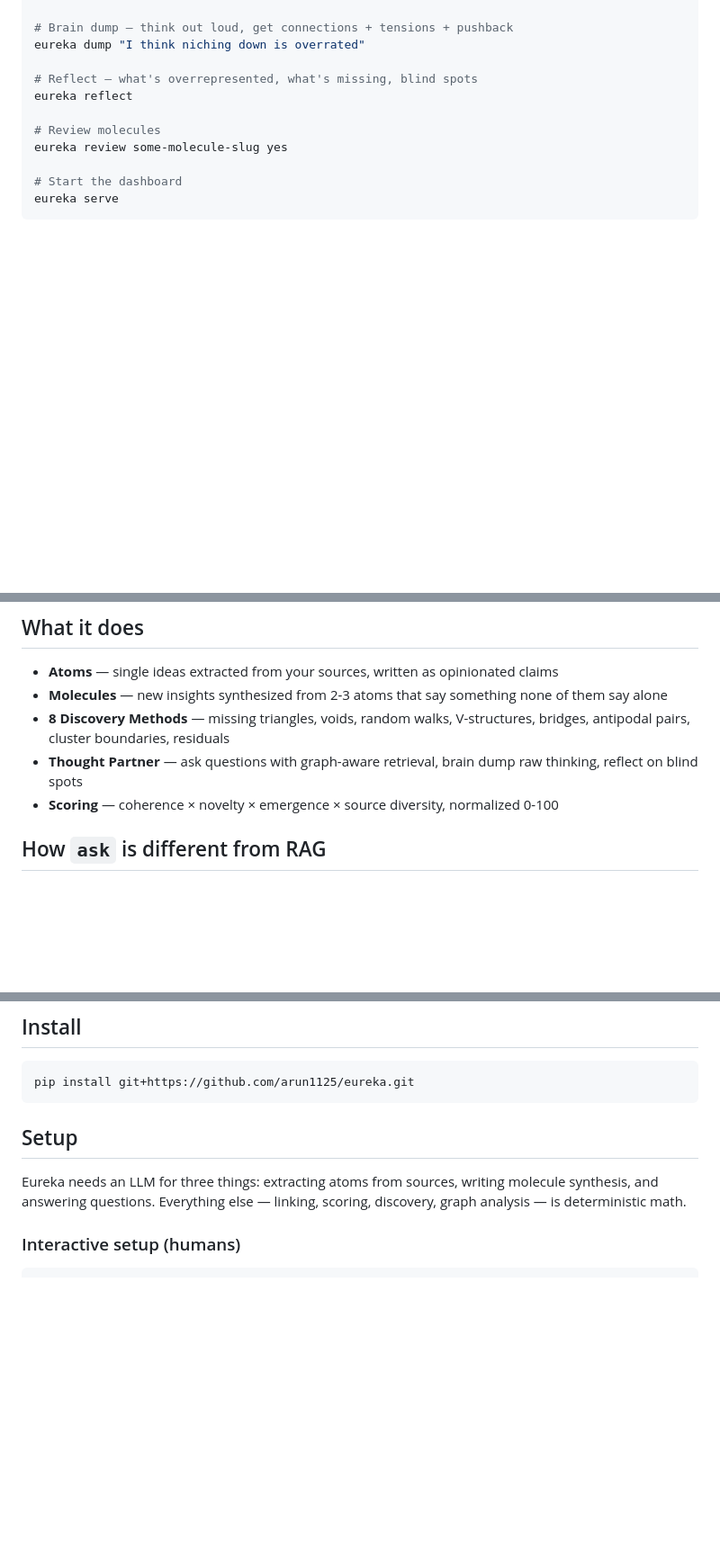
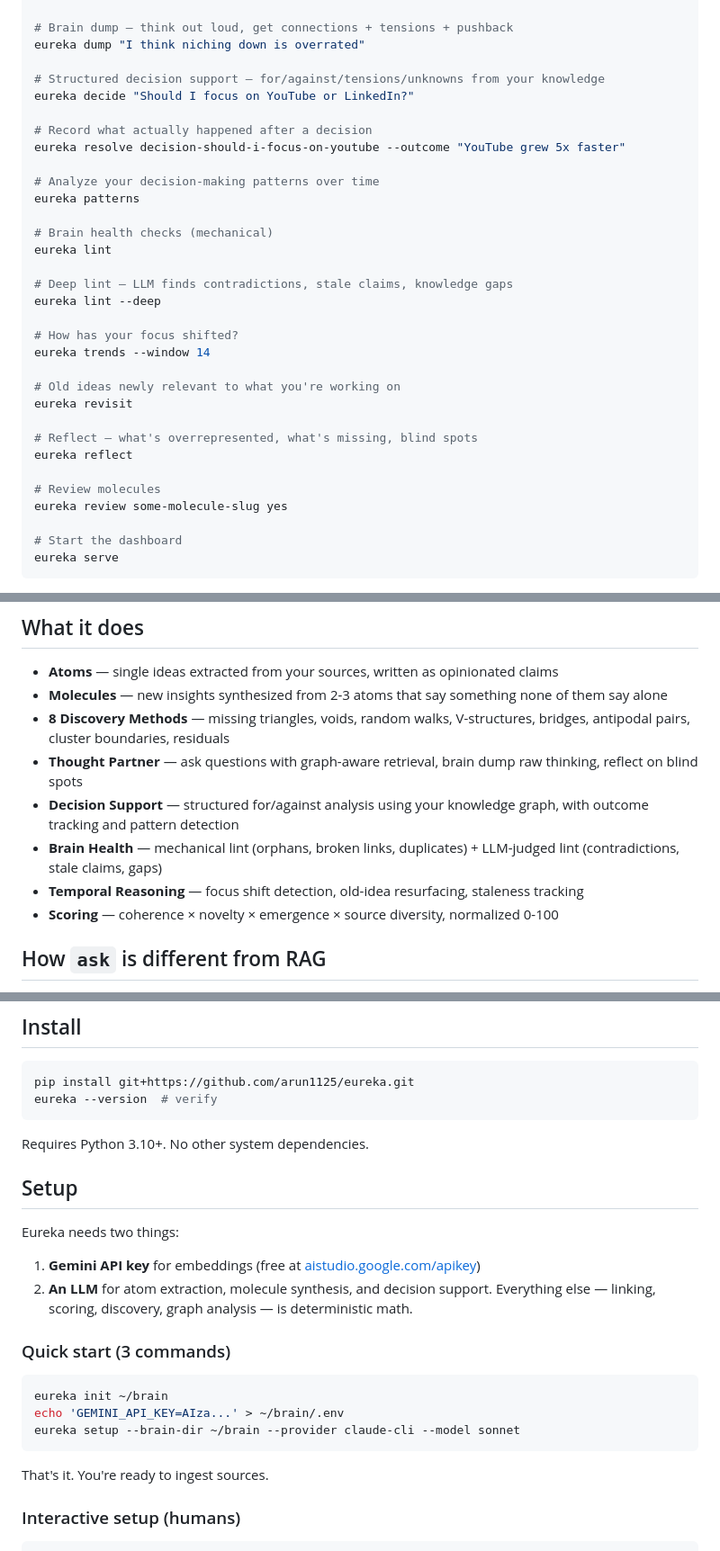
Before and after one commit to arun1125/eureka, a Markdown page: README.md, 3 parts joined by grey strips. Shown at 90% size. GitHub-like rendering; blank space fills up the shorter version.

````diff
--- a/README.md
+++ b/README.md
@@ -66,6 +66,27 @@ eureka ask "why do smart people procrastinate on important work"
 # Brain dump — think out loud, get connections + tensions + pushback
 eureka dump "I think niching down is overrated"
 
+# Structured decision support — for/against/tensions/unknowns from your knowledge
+eureka decide "Should I focus on YouTube or LinkedIn?"
+
+# Record what actually happened after a decision
+eureka resolve decision-should-i-focus-on-youtube --outcome "YouTube grew 5x faster"
+
+# Analyze your decision-making patterns over time
+eureka patterns
+
+# Brain health checks (mechanical)
+eureka lint
+
+# Deep lint — LLM finds contradictions, stale claims, knowledge gaps
+eureka lint --deep
+
+# How has your focus shifted?
+eureka trends --window 14
+
+# Old ideas newly relevant to what you're working on
+eureka revisit
+
 # Reflect — what's overrepresented, what's missing, blind spots
 eureka reflect
 
@@ -82,6 +103,9 @@ eureka serve
 - **Molecules** — new insights synthesized from 2-3 atoms that say something none of them say alone
 - **8 Discovery Methods** — missing triangles, voids, random walks, V-structures, bridges, antipodal pairs, cluster boundaries, residuals
 - **Thought Partner** — ask questions with graph-aware retrieval, brain dump raw thinking, reflect on blind spots
+- **Decision Support** — structured for/against analysis using your knowledge graph, with outcome tracking and pattern detection
+- **Brain Health** — mechanical lint (orphans, broken links, duplicates) + LLM-judged lint (contradictions, stale claims, gaps)
+- **Temporal Reasoning** — focus shift detection, old-idea resurfacing, staleness tracking
 - **Scoring** — coherence × novelty × emergence × source diversity, normalized 0-100
 
 ## How `ask` is different from RAG
@@ -96,11 +120,26 @@ RAG stays in the neighborhood. The graph crosses into territory you forgot was r
 
 ```bash
 pip install git+https://github.com/arun1125/eureka.git
+eureka --version  # verify
 ```
+
+Requires Python 3.10+. No other system dependencies.
 
 ## Setup
 
-Eureka needs an LLM for three things: extracting atoms from sources, writing molecule synthesis, and answering questions. Everything else — linking, scoring, discovery, graph analysis — is deterministic math.
+Eureka needs two things:
+1. **Gemini API key** for embeddings (free at [aistudio.google.com/apikey](https://aistudio.google.com/apikey))
+2. **An LLM** for atom extraction, molecule synthesis, and decision support. Everything else — linking, scoring, discovery, graph analysis — is deterministic math.
+
+### Quick start (3 commands)
+
+```bash
+eureka init ~/brain
+echo 'GEMINI_API_KEY=AIza...' > ~/brain/.env
+eureka setup --brain-dir ~/brain --provider claude-cli --model sonnet
+```
+
+That's it. You're ready to ingest sources.
 
 ### Interactive setup (humans)
 
````
Also changed, not shown: other parts of README.md (+1 -1 lines), AGENTS.md (+169 -61 lines).
